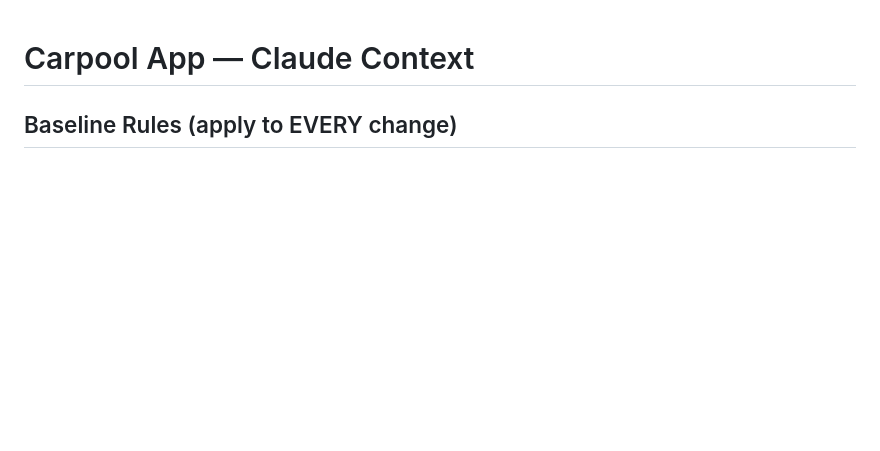
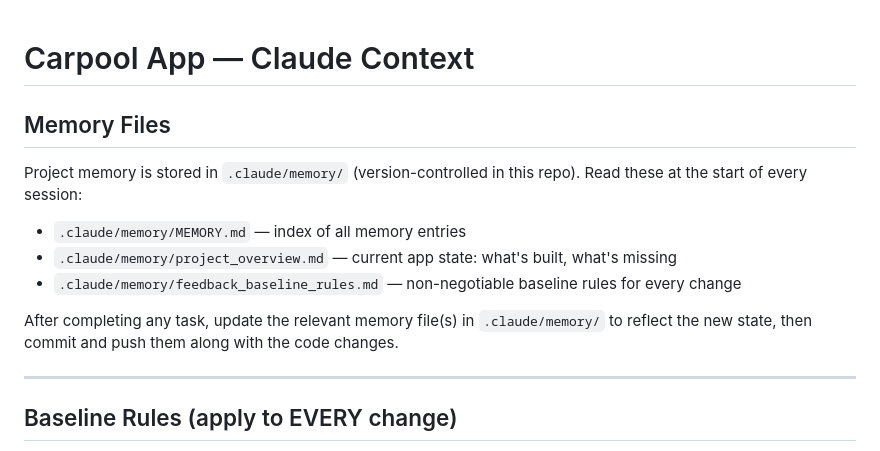
Before and after one commit to srikanth1411/car-pool, a Markdown page: CLAUDE.md, the part around the change. Drawn GitHub-style; blank space fills up the shorter version.

Commit message:
Add memory file references to CLAUDE.md
Instructs Claude to read .claude/memory/ at session start and keep
memory files updated alongside code changes after each task.

Co-Authored-By: Claude Sonnet 4.6 <noreply@anthropic.com>

```diff
--- a/CLAUDE.md
+++ b/CLAUDE.md
@@ -1,4 +1,16 @@
 # Carpool App — Claude Context
+
+## Memory Files
+
+Project memory is stored in `.claude/memory/` (version-controlled in this repo). Read these at the start of every session:
+
+- `.claude/memory/MEMORY.md` — index of all memory entries
+- `.claude/memory/project_overview.md` — current app state: what's built, what's missing
+- `.claude/memory/feedback_baseline_rules.md` — non-negotiable baseline rules for every change
+
+After completing any task, update the relevant memory file(s) in `.claude/memory/` to reflect the new state, then commit and push them along with the code changes.
+
+---
 
 ## Baseline Rules (apply to EVERY change)
 
```
